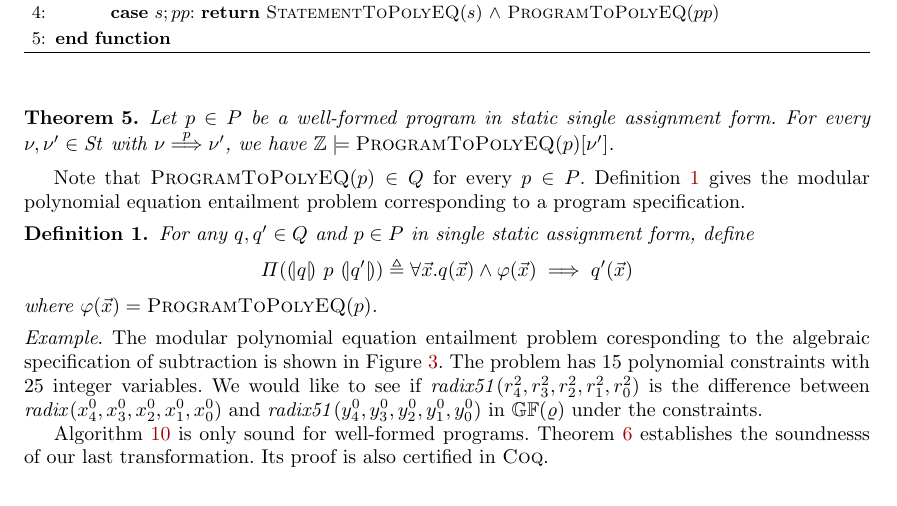
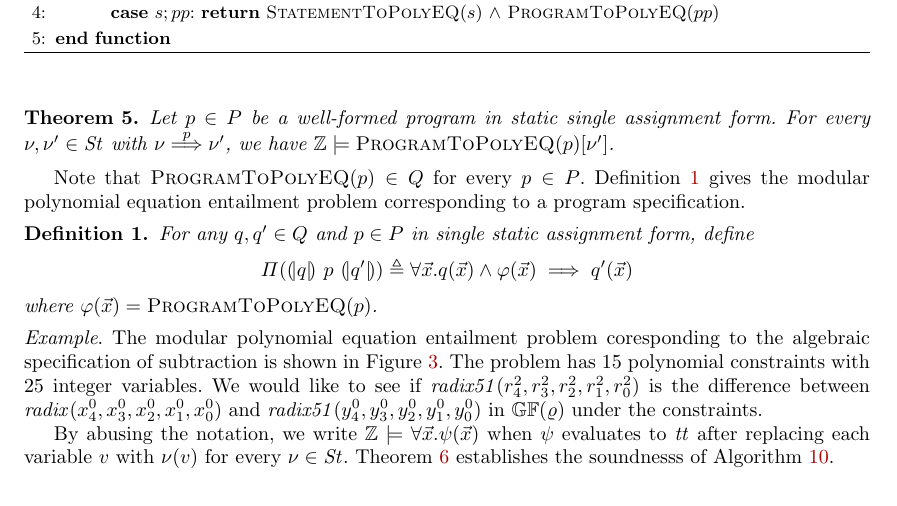
Before and after one commit to fmlab-iis/certified-constructs, a LaTeX paper (paper/certified_vcg.tex, which reads paper/polynomial-equations.tex): part of page 10 of 15, cut so that both start at the same text. Compiled offline with pdfLaTeX.

Commit message:
introduce Z |= forall x. psi(x)

```diff
--- a/paper/polynomial-equations.tex
+++ b/paper/polynomial-equations.tex
@@ -146,13 +146,16 @@ to see if $\mathit{radix51}({r}^2_4, {r}^2_3, {r}^2_2,
 {y}^0_3, {y}^0_2, {y}^0_1, {y}^0_0)$ in $\bbfGF(\varrho)$ under the
 constraints.
 
+\hide{
+Algorithm~\ref{algorithm:polynomial-programs} is only sound for
+well-formed programs. Its proof is also certified in \coq.
+}
 
-
-Algorithm~\ref{algorithm:polynomial-programs} is only sound for
-well-formed programs.
+By abusing the notation, we write $\bbfZ \models \forall
+\vx. \psi(\vx)$ when $\psi$ evaluates to $\btt$ after replacing each
+variable $v$ with $\nu(v)$ for every $\nu \in \St$.
 Theorem~\ref{theorem:program-to-q-soundness} establishes the
-soundnesss of our last transformation. Its proof is also certified in
-\coq.
+soundnesss of Algorithm~\ref{algorithm:polynomial-programs}.
 \begin{theorem}
   \label{theorem:program-to-q-soundness}
   Let $q, q' \in Q$ be predicates, and $p \in P$ a program in single
```
